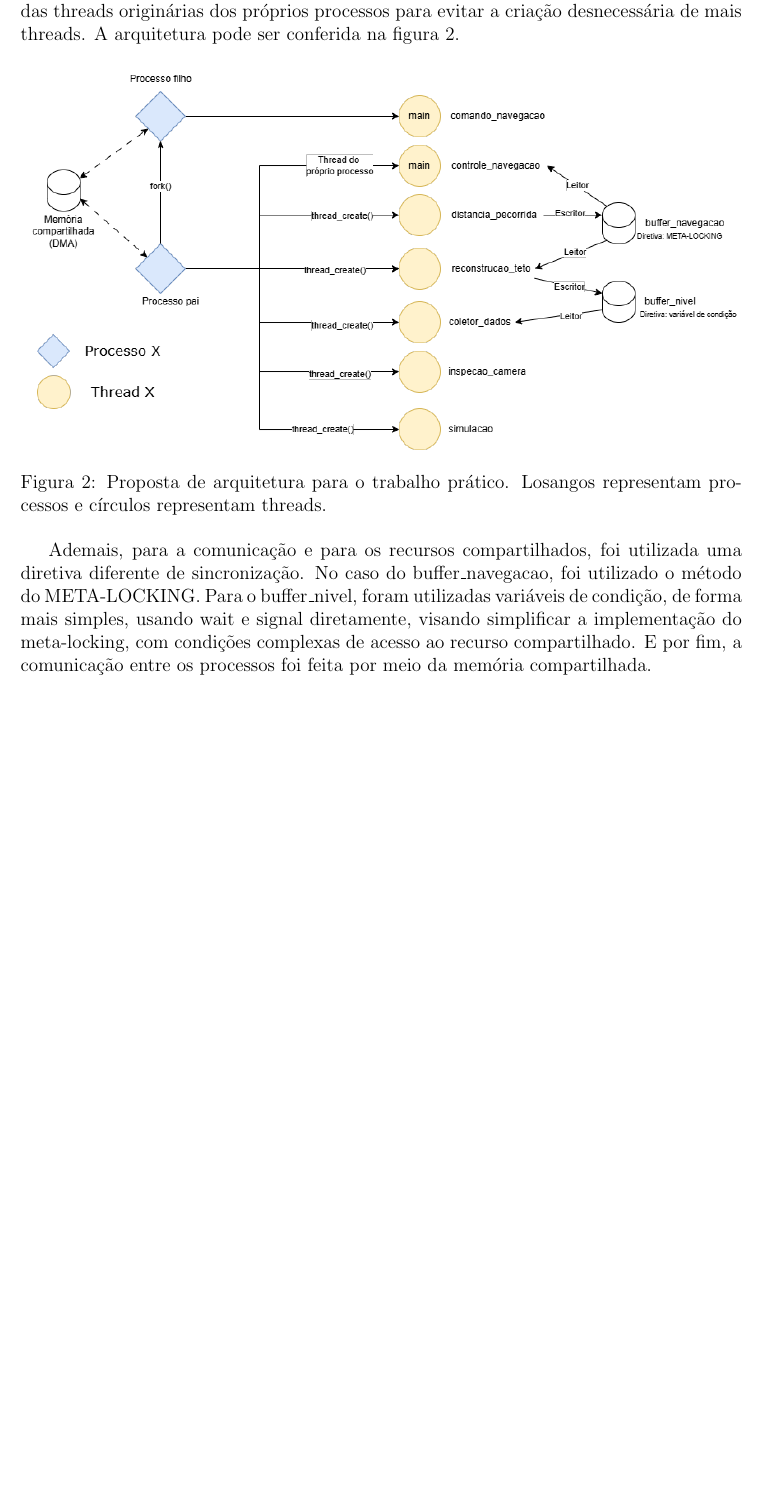
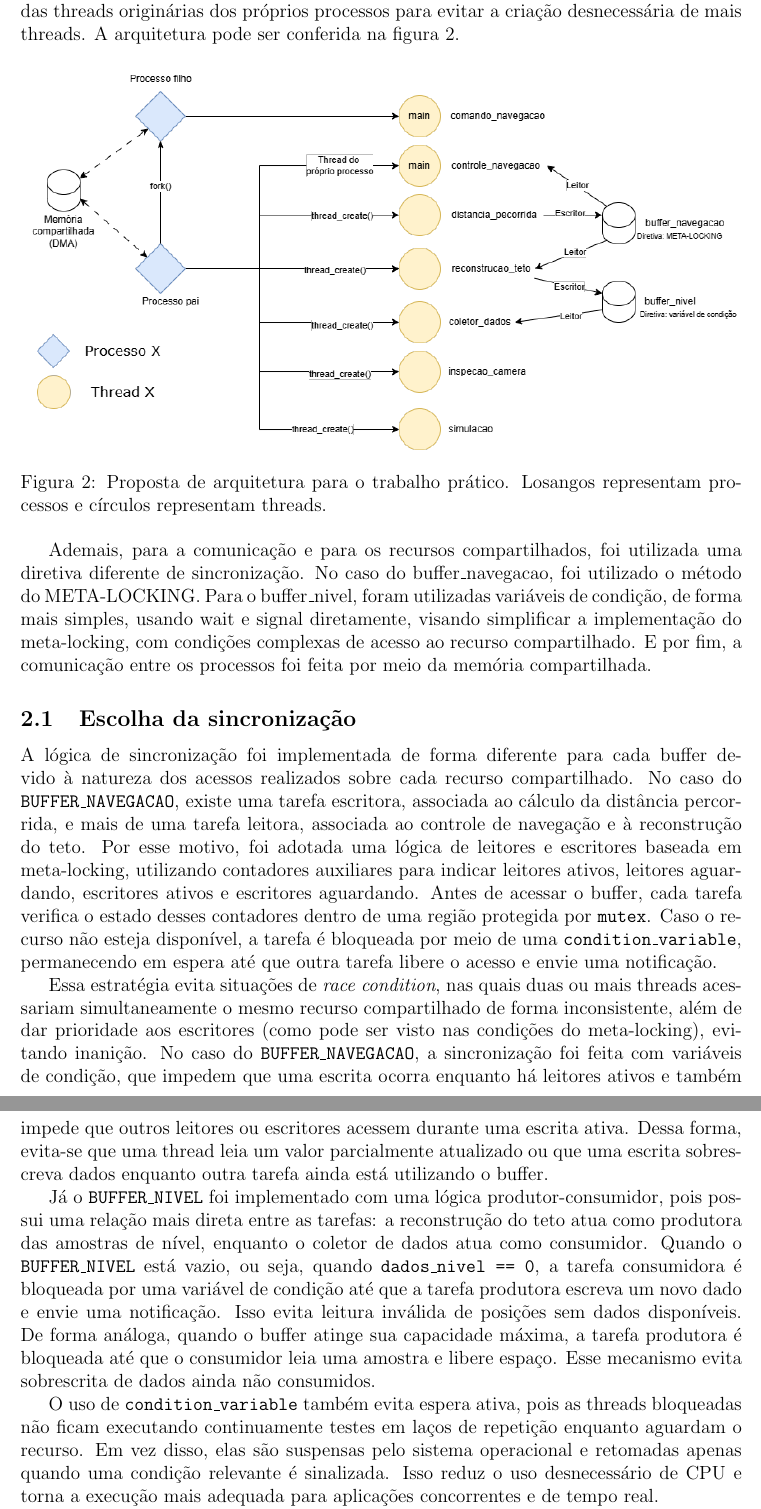
Before and after one commit to bruno-apinto/Trabalho-de-ATR, a LaTeX document (documentacao/documentacao.tex): part of page 3 of 20 before the commit and two parts of pages 3 and 4 of 21 after it, the two joined at a grey line, cut so that both start at the same text, the shorter picture padded with empty space. Compiled offline with pdfLaTeX; a LaTeX package or settings file that is missing is left out.

Commit message:
documentacao sincronização

```diff
--- a/documentacao/documentacao.tex
+++ b/documentacao/documentacao.tex
@@ -1,12 +1,12 @@
 \documentclass[12pt]{article}
 
+\usepackage{identfirst}
 \usepackage[brazil]{babel}
 \usepackage[a4paper,margin=2.5cm]{geometry}
 \usepackage{graphicx}
 \usepackage{minted}
 \usepackage{setspace}
 \usepackage{float}
-\usepackage{identfirst}
 
 \begin{document}
 
@@ -90,6 +90,18 @@ Por fim, esta etapa do trabalho estabelece a base arquitetural necessária para
 Ademais, para a comunicação e para os recursos compartilhados, foi utilizada uma diretiva diferente de sincronização. No caso do buffer\_navegacao,
  foi utilizado o método do META-LOCKING. Para o buffer\_nivel, foram utilizadas variáveis de condição, de forma mais simples, usando wait e signal diretamente, visando simplificar a implementação do meta-locking, com condições complexas de acesso ao recurso compartilhado. %chktex 18
   E por fim, a comunicação entre os processos foi feita por meio da memória compartilhada.
+
+\subsection{Escolha da sincronização}
+
+A lógica de sincronização foi implementada de forma diferente para cada buffer devido à natureza dos acessos realizados sobre cada recurso compartilhado. No caso do \texttt{BUFFER\_NAVEGACAO}, existe uma tarefa escritora, associada ao cálculo da distância percorrida, e mais de uma tarefa leitora, associada ao controle de navegação e à reconstrução do teto. Por esse motivo, foi adotada uma lógica de leitores e escritores baseada em meta-locking, utilizando contadores auxiliares para indicar leitores ativos, leitores aguardando, escritores ativos e escritores aguardando. Antes de acessar o buffer, cada tarefa verifica o estado desses contadores dentro de uma região protegida por \texttt{mutex}. Caso o recurso não esteja disponível, a tarefa é bloqueada por meio de uma \texttt{condition\_variable}, permanecendo em espera até que outra tarefa libere o acesso e envie uma notificação.
+
+Essa estratégia evita situações de \textit{race condition}, nas quais duas ou mais threads acessariam simultaneamente o mesmo recurso compartilhado de forma inconsistente, além de dar prioridade aos escritores (como pode ser visto nas condições do meta-locking), evitando inanição. No caso do \texttt{BUFFER\_NAVEGACAO}, a sincronização foi feita com variáveis de condição, que impedem que uma escrita ocorra enquanto há leitores ativos e também impede que outros leitores ou escritores acessem durante uma escrita ativa. Dessa forma, evita-se que uma thread leia um valor parcialmente atualizado ou que uma escrita sobrescreva dados enquanto outra tarefa ainda está utilizando o buffer.
+
+Já o \texttt{BUFFER\_NIVEL} foi implementado com uma lógica produtor-consumidor, pois possui uma relação mais direta entre as tarefas: a reconstrução do teto atua como produtora das amostras de nível, enquanto o coletor de dados atua como consumidor. Quando o \texttt{BUFFER\_NIVEL} está vazio, ou seja, quando \texttt{dados\_nivel == 0}, a tarefa consumidora é bloqueada por uma variável de condição até que a tarefa produtora escreva um novo dado e envie uma notificação. Isso evita leitura inválida de posições sem dados disponíveis. De forma análoga, quando o buffer atinge sua capacidade máxima, a tarefa produtora é bloqueada até que o consumidor leia uma amostra e libere espaço. Esse mecanismo evita sobrescrita de dados ainda não consumidos.
+
+O uso de \texttt{condition\_variable} também evita espera ativa, pois as threads bloqueadas não ficam executando continuamente testes em laços de repetição enquanto aguardam o recurso. Em vez disso, elas são suspensas pelo sistema operacional e retomadas apenas quando uma condição relevante é sinalizada. Isso reduz o uso desnecessário de CPU e torna a execução mais adequada para aplicações concorrentes e de tempo real.
+
+Por fim, a utilização de \texttt{mutexes}, variáveis de condição e contadores de controle contribui para evitar erros clássicos de programação concorrente, como \textit{race conditions}, leituras inconsistentes, sobrescrita de dados, perda de eventos, inanição e bloqueios permanentes.
 
 \section{Resultados de Testes Preliminares Realizados}
 
```
